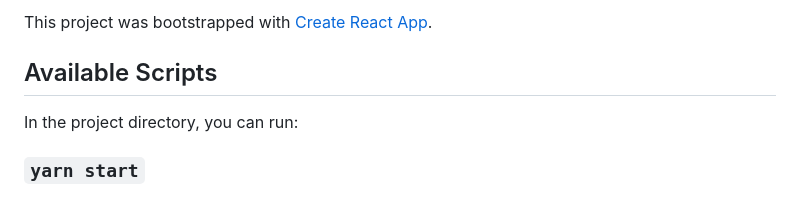
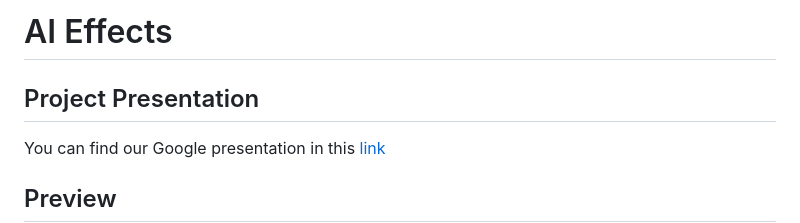
Before and after one commit to jungdj/AI-Effects, a Markdown page: README.md, the part around one of its changes. Drawn GitHub-style.

```diff
--- a/README.md
+++ b/README.md
@@ -1,8 +1,8 @@
-This project was bootstrapped with [Create React App](https://github.com/facebook/create-react-app).
+# AI Effects
 
-## Available Scripts
+## Project Presentation
 
-In the project directory, you can run:
+You can find our Google presentation in this [link](https://docs.google.com/presentation/d/13MZ3VZSTGgbwgKES5ujzbJpNVbXo7cx6bqIxLYj1LEY/edit?usp=sharing)
 
-### `yarn start`
+## Preview
 
```
Also changed, not shown: other parts of README.md (+9 -55 lines), docs/subtitle.jpg (added), 5 other files.
